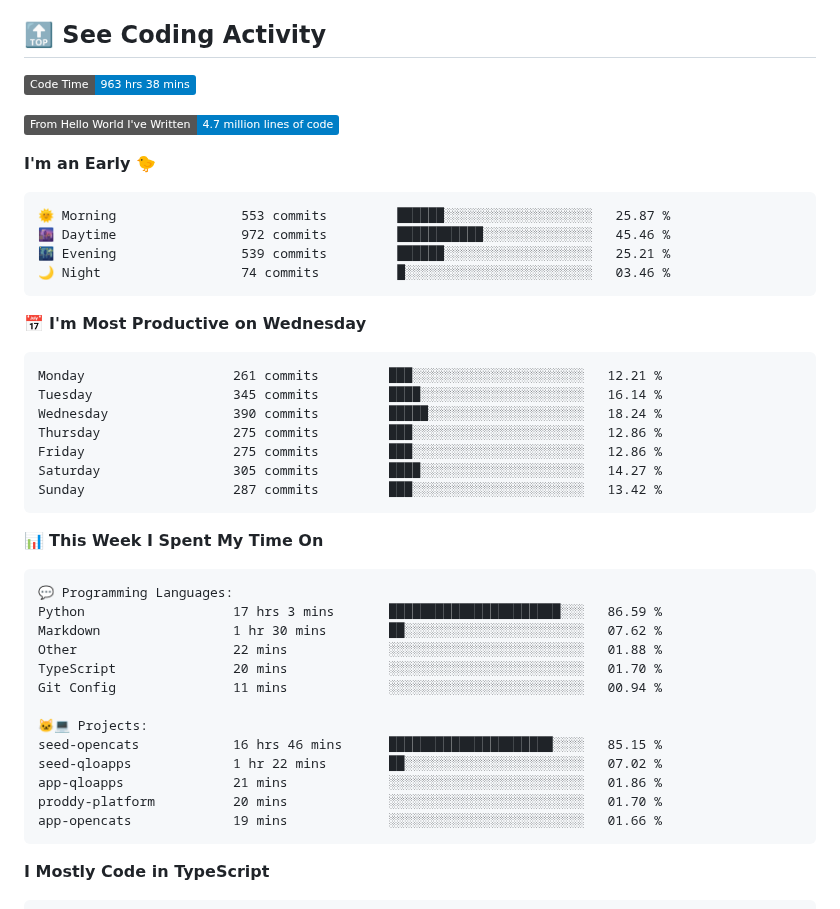
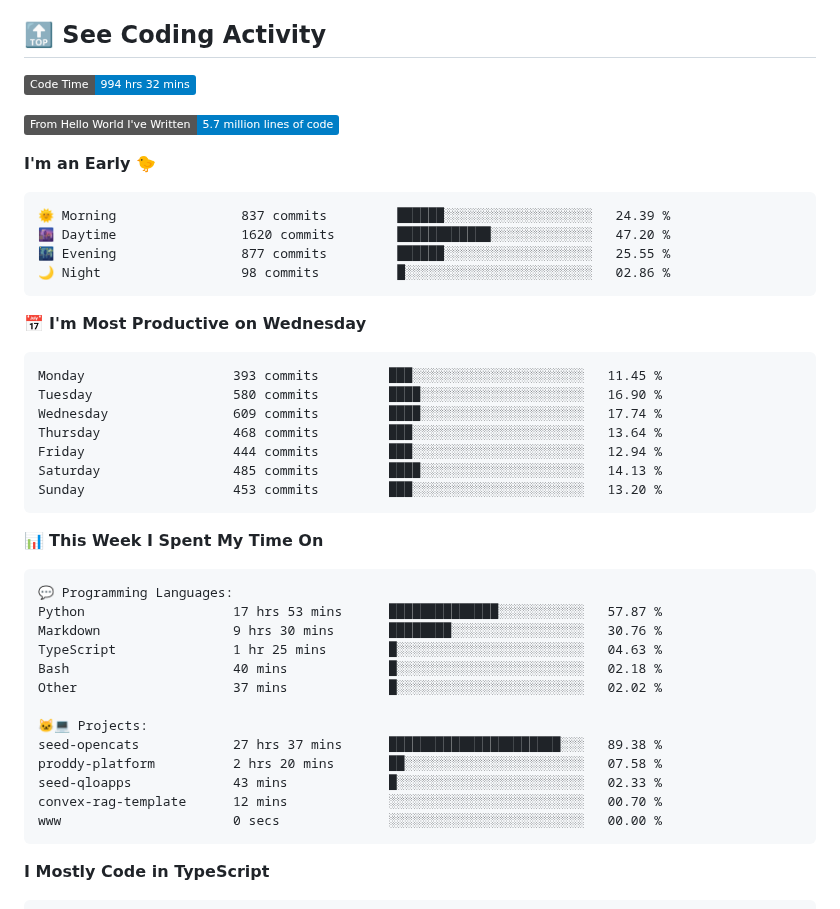
Before and after one commit to george-bobby/george-bobby, a Markdown page: README.md, the part around one of its changes. Drawn GitHub-style; badges without logos.

Commit message:
Updated with Dev Metrics

````diff
--- a/README.md
+++ b/README.md
@@ -115,28 +115,28 @@
 ## 🔝 See Coding Activity
 
 <!--START_SECTION:waka-->
-![Code Time](http://img.shields.io/badge/Code%20Time-963%20hrs%2038%20mins-blue)
+![Code Time](http://img.shields.io/badge/Code%20Time-994%20hrs%2032%20mins-blue)
 
-![Lines of code](https://img.shields.io/badge/From%20Hello%20World%20I%27ve%20Written-4.7%20million%20lines%20of%20code-blue)
+![Lines of code](https://img.shields.io/badge/From%20Hello%20World%20I%27ve%20Written-5.7%20million%20lines%20of%20code-blue)
 
 **I'm an Early 🐤**
 
 ```text
-🌞 Morning                553 commits         ██████░░░░░░░░░░░░░░░░░░░   25.87 %
-🌆 Daytime                972 commits         ███████████░░░░░░░░░░░░░░   45.46 %
-🌃 Evening                539 commits         ██████░░░░░░░░░░░░░░░░░░░   25.21 %
-🌙 Night                  74 commits          █░░░░░░░░░░░░░░░░░░░░░░░░   03.46 %
+🌞 Morning                837 commits         ██████░░░░░░░░░░░░░░░░░░░   24.39 %
+🌆 Daytime                1620 commits        ████████████░░░░░░░░░░░░░   47.20 %
+🌃 Evening                877 commits         ██████░░░░░░░░░░░░░░░░░░░   25.55 %
+🌙 Night                  98 commits          █░░░░░░░░░░░░░░░░░░░░░░░░   02.86 %
 ```
 📅 **I'm Most Productive on Wednesday**
 
 ```text
-Monday                   261 commits         ███░░░░░░░░░░░░░░░░░░░░░░   12.21 %
-Tuesday                  345 commits         ████░░░░░░░░░░░░░░░░░░░░░   16.14 %
-Wednesday                390 commits         █████░░░░░░░░░░░░░░░░░░░░   18.24 %
-Thursday                 275 commits         ███░░░░░░░░░░░░░░░░░░░░░░   12.86 %
-Friday                   275 commits         ███░░░░░░░░░░░░░░░░░░░░░░   12.86 %
-Saturday                 305 commits         ████░░░░░░░░░░░░░░░░░░░░░   14.27 %
-Sunday                   287 commits         ███░░░░░░░░░░░░░░░░░░░░░░   13.42 %
+Monday                   393 commits         ███░░░░░░░░░░░░░░░░░░░░░░   11.45 %
+Tuesday                  580 commits         ████░░░░░░░░░░░░░░░░░░░░░   16.90 %
+Wednesday                609 commits         ████░░░░░░░░░░░░░░░░░░░░░   17.74 %
+Thursday                 468 commits         ███░░░░░░░░░░░░░░░░░░░░░░   13.64 %
+Friday                   444 commits         ███░░░░░░░░░░░░░░░░░░░░░░   12.94 %
+Saturday                 485 commits         ████░░░░░░░░░░░░░░░░░░░░░   14.13 %
+Sunday                   453 commits         ███░░░░░░░░░░░░░░░░░░░░░░   13.20 %
 ```
 
 
@@ -144,18 +144,18 @@ Sunday                   287 commits         ███░░░░░░░░
 
 ```text
 💬 Programming Languages:
-Python                   17 hrs 3 mins       ██████████████████████░░░   86.59 %
-Markdown                 1 hr 30 mins        ██░░░░░░░░░░░░░░░░░░░░░░░   07.62 %
-Other                    22 mins             ░░░░░░░░░░░░░░░░░░░░░░░░░   01.88 %
-TypeScript               20 mins             ░░░░░░░░░░░░░░░░░░░░░░░░░   01.70 %
-Git Config               11 mins             ░░░░░░░░░░░░░░░░░░░░░░░░░   00.94 %
+Python                   17 hrs 53 mins      ██████████████░░░░░░░░░░░   57.87 %
+Markdown                 9 hrs 30 mins       ████████░░░░░░░░░░░░░░░░░   30.76 %
+TypeScript               1 hr 25 mins        █░░░░░░░░░░░░░░░░░░░░░░░░   04.63 %
+Bash                     40 mins             █░░░░░░░░░░░░░░░░░░░░░░░░   02.18 %
+Other                    37 mins             █░░░░░░░░░░░░░░░░░░░░░░░░   02.02 %
 
 🐱‍💻 Projects:
-seed-opencats            16 hrs 46 mins      █████████████████████░░░░   85.15 %
-seed-qloapps             1 hr 22 mins        ██░░░░░░░░░░░░░░░░░░░░░░░   07.02 %
-app-qloapps              21 mins             ░░░░░░░░░░░░░░░░░░░░░░░░░   01.86 %
-proddy-platform          20 mins             ░░░░░░░░░░░░░░░░░░░░░░░░░   01.70 %
-app-opencats             19 mins             ░░░░░░░░░░░░░░░░░░░░░░░░░   01.66 %
+seed-opencats            27 hrs 37 mins      ██████████████████████░░░   89.38 %
+proddy-platform          2 hrs 20 mins       ██░░░░░░░░░░░░░░░░░░░░░░░   07.58 %
+seed-qloapps             43 mins             █░░░░░░░░░░░░░░░░░░░░░░░░   02.33 %
+convex-rag-template      12 mins             ░░░░░░░░░░░░░░░░░░░░░░░░░   00.70 %
+www                      0 secs              ░░░░░░░░░░░░░░░░░░░░░░░░░   00.00 %
 ```
 
 **I Mostly Code in TypeScript**
````
Also changed, not shown: other parts of README.md (+1 -1 lines).
